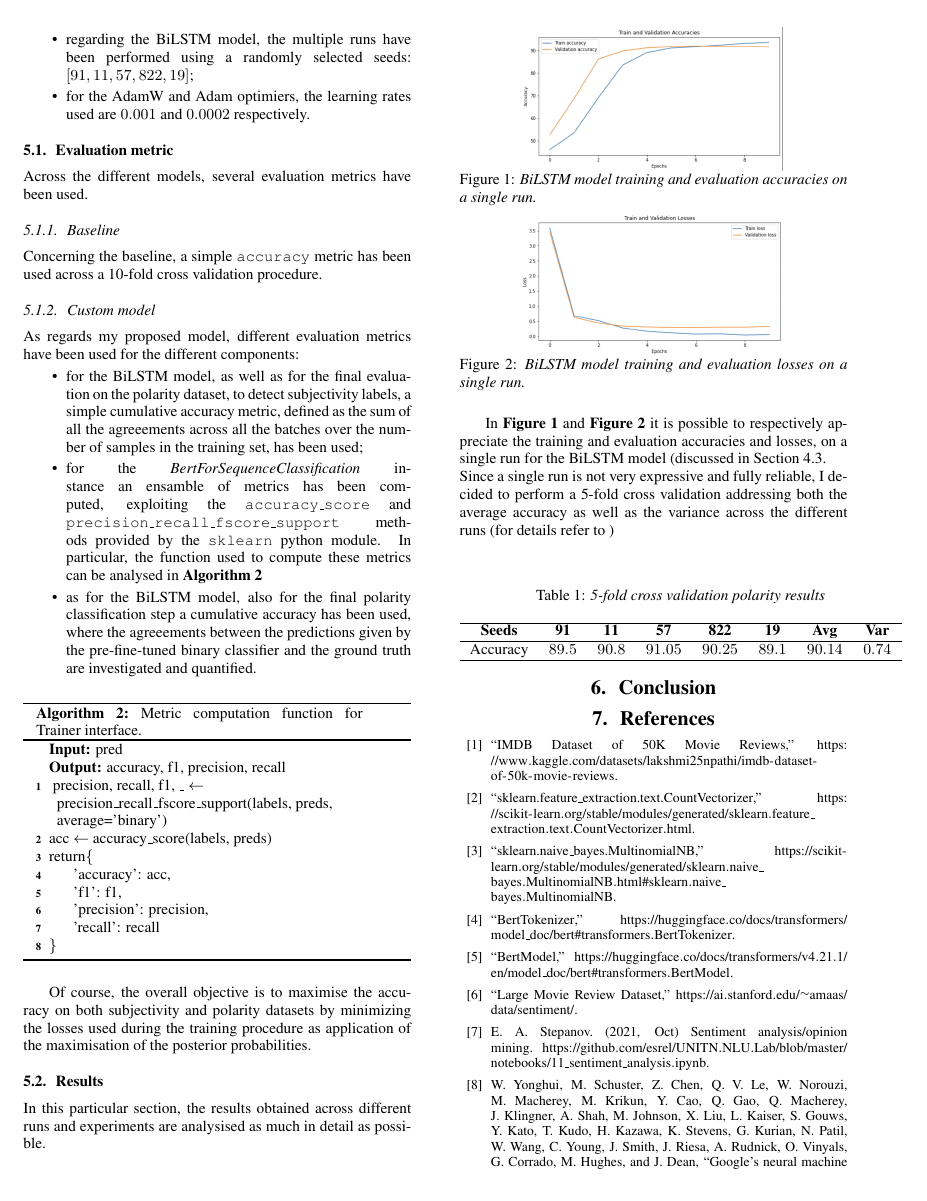
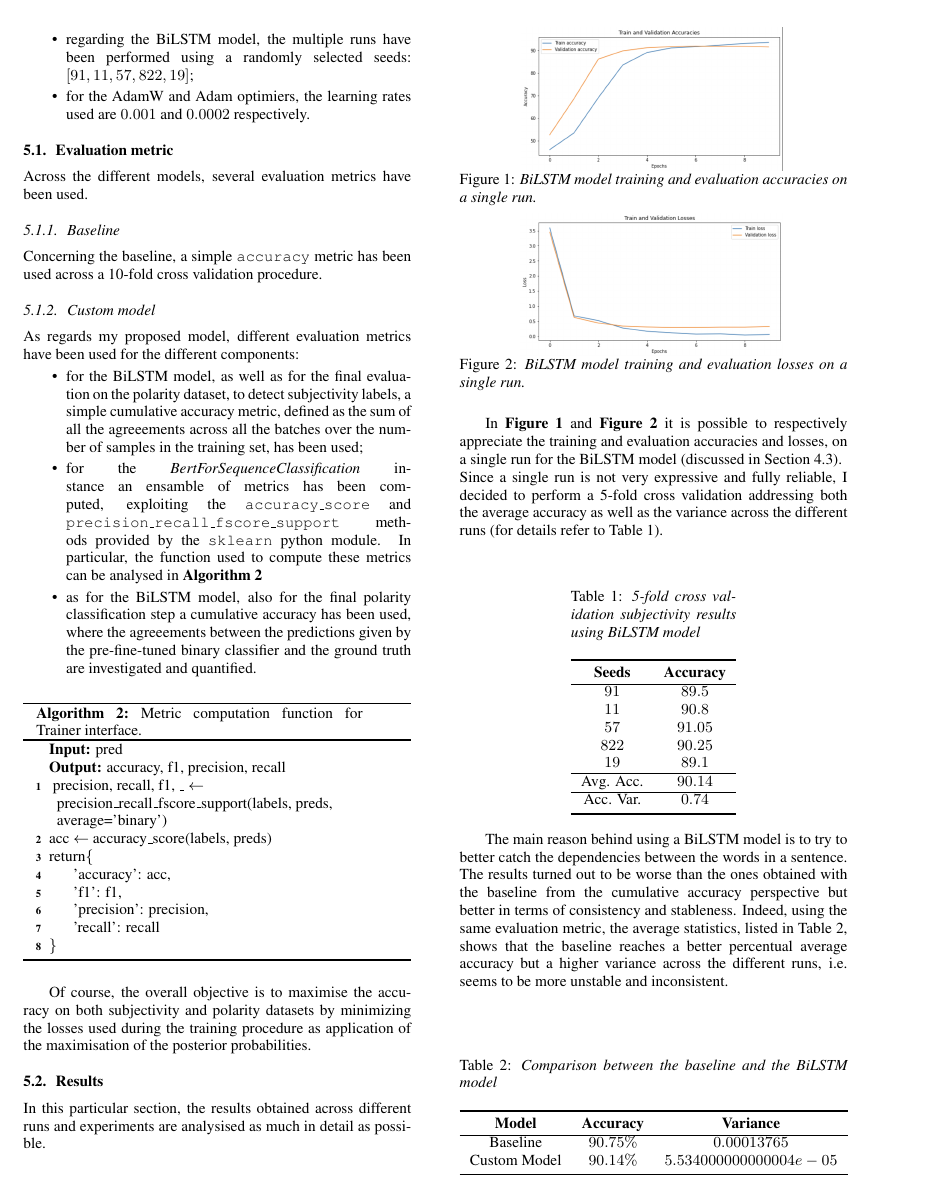
Before and after one commit to MatteoGuglielmi-tech/Polarity-and-Subjectivity-Detection, a LaTeX paper (Final-Report/Final-Report.tex, which reads Final-Report/Chapters/evaluation.tex): page 4 of 5. Compiled offline with pdfLaTeX.

Commit message:
Added evaluation and bibliography

```diff
--- a/Final-Report/Chapters/evaluation.tex
+++ b/Final-Report/Chapters/evaluation.tex
@@ -88,6 +88,47 @@ In this particular section, the results obtained across different runs and exper
 
 
 In \textbf{\Cref{fig:singlerunacc}} and \textbf{\Cref{fig:singlerunloss}} it is possible to respectively appreciate the training and
-evaluation accuracies and losses, on a single run for the BiLSTM model (discussed in \Cref{subsec:cutsom}. \\
+evaluation accuracies and losses, on a single run for the BiLSTM model (discussed in \Cref{subsec:cutsom}). \\
 Since a single run is not very expressive and fully reliable, I decided to perform a 5-fold cross validation addressing both the average
-accuracy as well as the variance across the different runs (for details refer to )
+accuracy as well as the variance across the different runs (for details refer to \Cref{tab:crossval}).\\
+
+\begin{center}
+    \begin{threeparttable}
+    \caption{5-fold cross validation subjectivity results using BiLSTM model}
+        \begin{tabular}{cc}
+            \toprule
+            \thead{Seeds} & \thead{Accuracy} \\
+            \hline
+            $91$ & $89.5$ \\
+            $11$ & $90.8$ \\
+            $57$ & $91.05$\\
+            $822$ & $90.25$\\
+            $19$ & $89.1$ \\
+            \hline
+            Avg. Acc. & $90.14$ \\
+            \hline
+            Acc. Var. & $0.74$ \\
+            \bottomrule
+        \end{tabular}
+        \label{tab:crossval}
+    \end{threeparttable}
+\end{center}
+
+The main reason behind using a BiLSTM model is to try to better catch the dependencies between the words in a sentence. The results turned out to be worse than the ones obtained with the baseline from
+the cumulative accuracy perspective but better in terms of consistency and stableness. Indeed, using the same evaluation metric, the average statistics, listed in \Cref{tab:comparison},
+shows that the baseline reaches a better percentual average accuracy but a higher variance across the different runs, i.e. seems to be more unstable and inconsistent.\\
+
+\begin{center}
+    \begin{threeparttable}
+    \caption{Comparison between the baseline and the BiLSTM model}
+        \begin{tabular}{ccc}
+            \toprule
+            \thead{Model} & \thead{Accuracy} & \thead{Variance}\\
+            \hline
+            Baseline & $90.75\%$ & $0.00013765$ \\
+            Custom Model & $90.14\%$ & $5.534000000000004e-05$\\
+            \bottomrule
+        \end{tabular}
+        \label{tab:comparison}
+    \end{threeparttable}
+\end{center}
@@ -95,5 +140,3 @@ accuracy as well as the variance across the different runs (for details refer to
 
 \begin{center}
     \begin{threeparttable}
-    \caption{5-fold cross validation polarity results}
-        \begin{tabular}{cccccccc}
@@ -100,5 +147 @@ accuracy as well as the variance across the different runs (for details refer to
             \hline
-            \thead{Seeds} & \thead{91} & \thead{11} & \thead{57} & \thead{822} & \thead{19} & \thead{Avg} & \thead{Var}\\
-            \hline
-            Accuracy & $89.5$ & $90.8$ & $91.05$ & $90.25$ & $89.1$ & $90.14$ & $0.74$\\
-            \hline
@@ -105,4 +151,4 @@ accuracy as well as the variance across the different runs (for details refer to
         \end{tabular}
-        \label{tab:ks}
+        \label{tab:finalres}
     \end{threeparttable}
 \end{center}
```
Also changed, not shown: Final-Report/Final-Report.pdf, Final-Report/Chapters/evaluation.tex (11 more changed lines), 4 other files.
